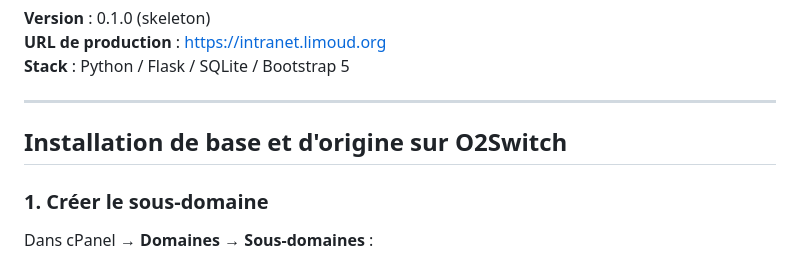
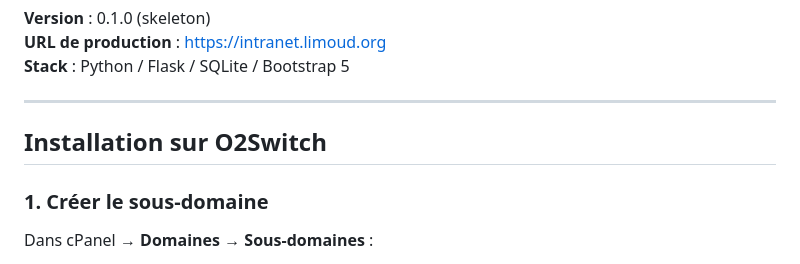
Before and after one commit to dktorza/limoud-hub, a Markdown page: README.md, the part around the change. Drawn GitHub-style.

Commit message:
Test workflow

```diff
--- a/README.md
+++ b/README.md
@@ -6,7 +6,7 @@
 
 ---
 
-## Installation de base et d'origine sur O2Switch
+## Installation sur O2Switch
 
 ### 1. Créer le sous-domaine
 
```
